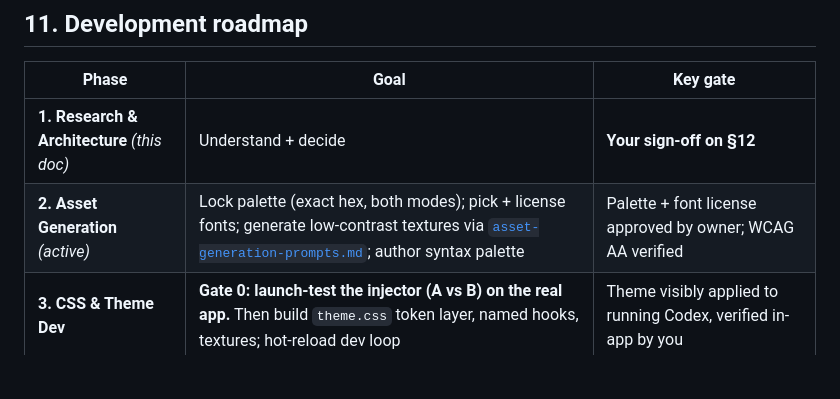
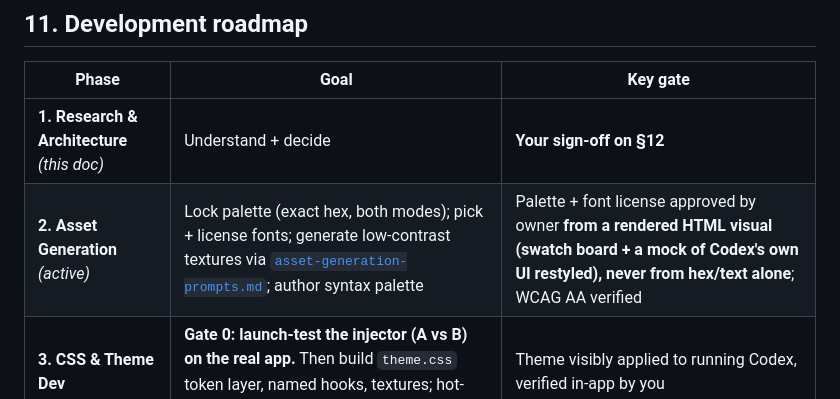
Before and after one commit to cchen362/Codexterity, a Markdown page: docs/plans/0001-captains-cabin-architecture.md, the part around the change. Drawn GitHub-style; blank space fills up the shorter version.

Commit message:
Phase 2 gate: palette must be approved from a rendered visual
Owner reviews the palette as a swatch board + a mock of Codex's own UI
restyled, never as raw hex/text. Bakes the requirement into Plan 0001 so a
fresh session cannot skip it.

Co-Authored-By: Claude Opus 5 <noreply@anthropic.com>

```diff
--- a/docs/plans/0001-captains-cabin-architecture.md
+++ b/docs/plans/0001-captains-cabin-architecture.md
@@ -160,7 +160,7 @@ Residual accepted risk: a major OpenAI UI overhaul will need a theme refresh (re
 | Phase | Goal | Key gate |
 |---|---|---|
 | **1. Research & Architecture** *(this doc)* | Understand + decide | **Your sign-off on §12** |
-| **2. Asset Generation** *(active)* | Lock palette (exact hex, both modes); pick + license fonts; generate low-contrast textures via [`asset-generation-prompts.md`](../specs/asset-generation-prompts.md); author syntax palette | Palette + font license approved by owner; WCAG AA verified |
+| **2. Asset Generation** *(active)* | Lock palette (exact hex, both modes); pick + license fonts; generate low-contrast textures via [`asset-generation-prompts.md`](../specs/asset-generation-prompts.md); author syntax palette | Palette + font license approved by owner **from a rendered HTML visual (swatch board + a mock of Codex's own UI restyled), never from hex/text alone**; WCAG AA verified |
 | **3. CSS & Theme Dev** | **Gate 0: launch-test the injector (A vs B) on the real app.** Then build `theme.css` token layer, named hooks, textures; hot-reload dev loop | Theme visibly applied to running Codex, verified in-app by you |
 | **4. Packaging** | `.ccskin` format + injector CLI (apply/restore/verify) + safe-CSS validation | Clean apply/restore round-trip; nothing residual |
 | **5. Windows Installer** | Launcher + MSIX exe resolver + installer + shortcuts | Fresh-machine install works; survives a simulated app-version bump |
```
